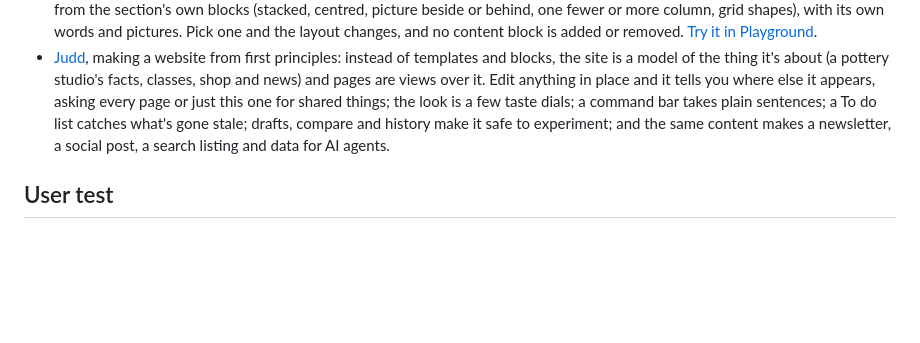
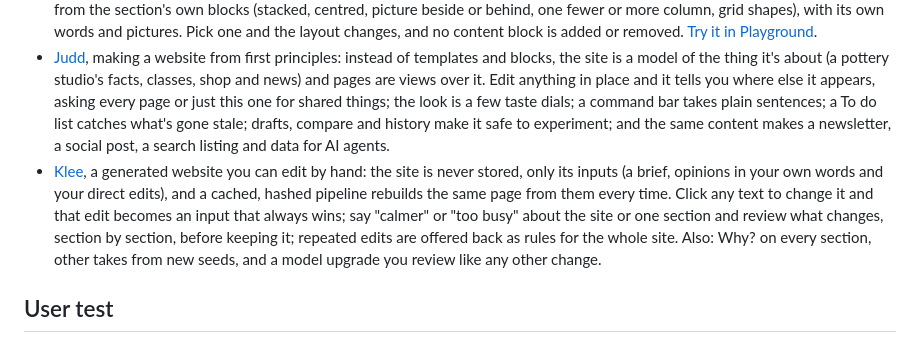
Before and after one commit to Automattic/site-editing-experiments, a Markdown page: README.md, the part around the change. Drawn GitHub-style; blank space fills up the shorter version.

```diff
--- a/README.md
+++ b/README.md
@@ -13,6 +13,7 @@ Prototypes exploring site editing interactions. Each experiment lives in its own
 - [Hepworth](hepworth/), Escher's toolbars as a WordPress plugin: every block's toolbar gets a Write / Design switch. Writing shows Word-style Style, Font and Size menus built from the theme, where every font and size is a block transformation underneath, plus a size of your own and font colour; designing shows the editor's movers and settings for buttons, pictures and sections. Changing a colour asks whether to use it for every heading, button or section. [Try it in Playground](https://playground.wordpress.net/?blueprint-url=https://raw.githubusercontent.com/Automattic/site-editing-experiments/trunk/hepworth/blueprint.json).
 - [Ito](ito/), change the layout and keep the content, a WordPress plugin: hover a section for Edit layout, which previews layouts made from the section's own blocks (stacked, centred, picture beside or behind, one fewer or more column, grid shapes), with its own words and pictures. Pick one and the layout changes, and no content block is added or removed. [Try it in Playground](https://playground.wordpress.net/?blueprint-url=https://raw.githubusercontent.com/Automattic/site-editing-experiments/trunk/ito/blueprint.json).
 - [Judd](judd/), making a website from first principles: instead of templates and blocks, the site is a model of the thing it's about (a pottery studio's facts, classes, shop and news) and pages are views over it. Edit anything in place and it tells you where else it appears, asking every page or just this one for shared things; the look is a few taste dials; a command bar takes plain sentences; a To do list catches what's gone stale; drafts, compare and history make it safe to experiment; and the same content makes a newsletter, a social post, a search listing and data for AI agents.
+- [Klee](klee/), a generated website you can edit by hand: the site is never stored, only its inputs (a brief, opinions in your own words and your direct edits), and a cached, hashed pipeline rebuilds the same page from them every time. Click any text to change it and that edit becomes an input that always wins; say "calmer" or "too busy" about the site or one section and review what changes, section by section, before keeping it; repeated edits are offered back as rules for the whole site. Also: Why? on every section, other takes from new seeds, and a model upgrade you review like any other change.
 
 ## User test
 
```
Also changed, not shown: klee/README.md (added, +91 -0 lines), klee/docs/klee.jpg (added), 4 other files.
